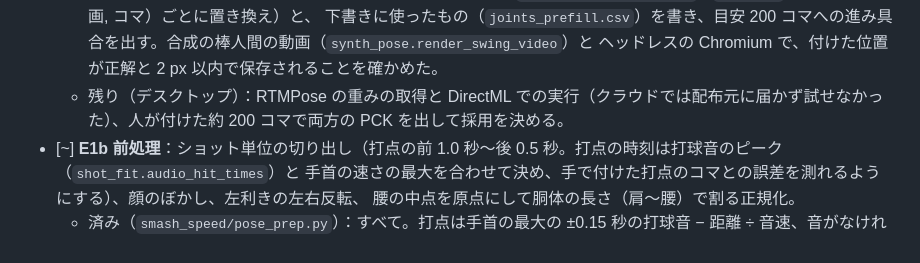
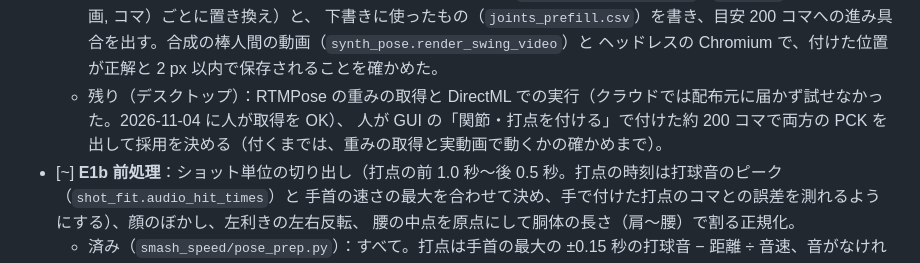
Before and after one commit to taigasugii/Smash-speed-tool, a Markdown page: agent/ROADMAP.md, the part around one of its changes. Rendered like a GitHub page.

```diff
--- a/agent/ROADMAP.md
+++ b/agent/ROADMAP.md
@@ -197,7 +201,8 @@ ShuttleSet / CoachAI（ショットの種類の分類体系と、ラリー単位
     フォームの解析の結果かモデルの下書きを直せる。`pose_labels/joints.csv`（`pose pck` が読む形。（動画, コマ）ごとに置き換え）と、
     下書きに使ったもの（`joints_prefill.csv`）を書き、目安 200 コマへの進み具合を出す。合成の棒人間の動画（`synth_pose.render_swing_video`）と
     ヘッドレスの Chromium で、付けた位置が正解と 2 px 以内で保存されることを確かめた。
-  - 残り（デスクトップ）：RTMPose の重みの取得と DirectML での実行（クラウドでは配布元に届かず試せなかった）、人が付けた約 200 コマで両方の PCK を出して採用を決める。
+  - 残り（デスクトップ）：RTMPose の重みの取得と DirectML での実行（クラウドでは配布元に届かず試せなかった。2026-11-04 に人が取得を OK）、
+    人が GUI の「関節・打点を付ける」で付けた約 200 コマで両方の PCK を出して採用を決める（付くまでは、重みの取得と実動画で動くかの確かめまで）。
 - [~] **E1b 前処理**：ショット単位の切り出し（打点の前 1.0 秒〜後 0.5 秒。打点の時刻は打球音のピーク（`shot_fit.audio_hit_times`）と
   手首の速さの最大を合わせて決め、手で付けた打点のコマとの誤差を測れるようにする）、顔のぼかし、左利きの左右反転、
   腰の中点を原点にして胴体の長さ（肩〜腰）で割る正規化。
```
Also changed, not shown: other parts of agent/ROADMAP.md (+8 -2 lines), agent/QUESTIONS.md (+23 -20 lines).
